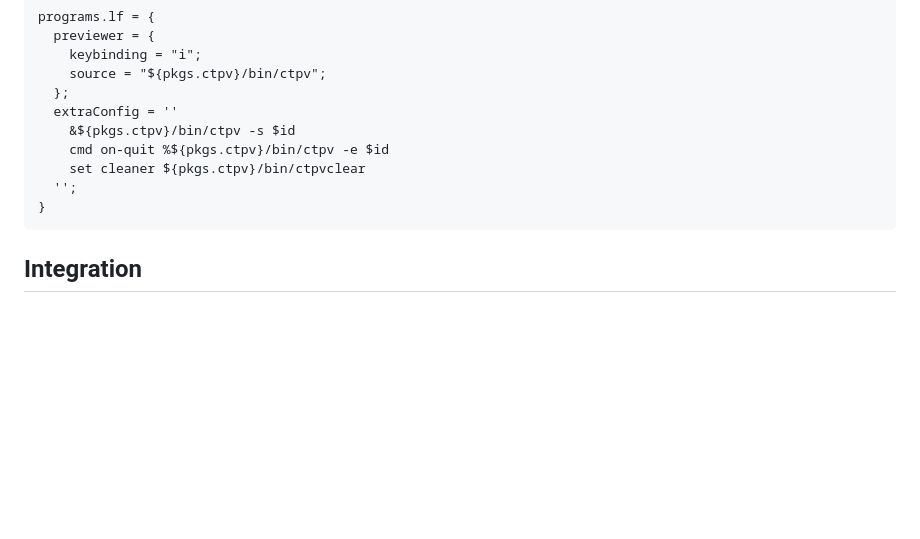
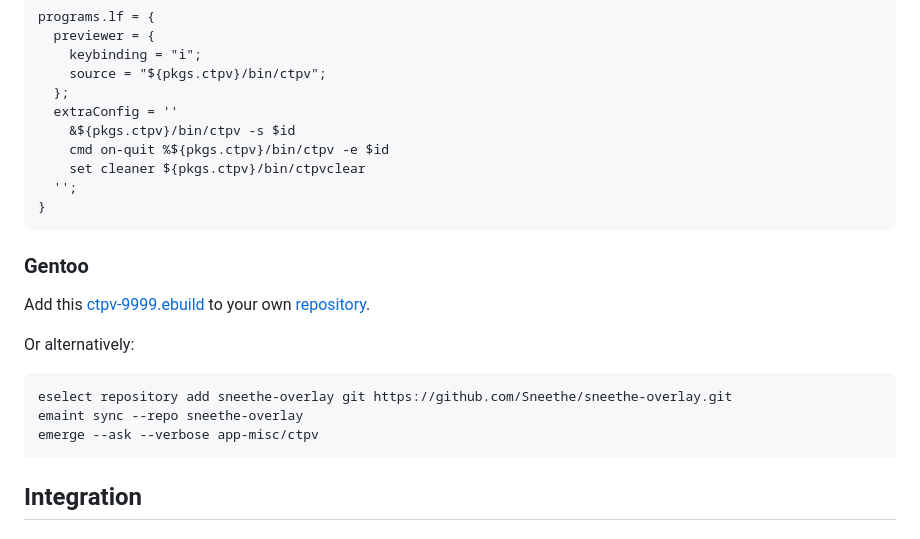
Before and after one commit to NikitaIvanovV/ctpv, a Markdown page: README.md, the part around the change. GitHub-like rendering; blank space fills up the shorter version.

Commit message:
Added Gentoo package to the readme

````diff
--- a/README.md
+++ b/README.md
@@ -171,6 +171,17 @@ programs.lf = {
 }
 ```
 
+### Gentoo
+Add this [ctpv-9999.ebuild](https://github.com/Sneethe/sneethe-overlay/blob/main/app-misc/ctpv/ctpv-9999.ebuild) to your own [repository](https://wiki.gentoo.org/wiki/Creating_an_ebuild_repository).
+
+Or alternatively:
+
+```console
+eselect repository add sneethe-overlay git https://github.com/Sneethe/sneethe-overlay.git
+emaint sync --repo sneethe-overlay
+emerge --ask --verbose app-misc/ctpv
+```
+
 ## Integration
 
 ### lf file manager
````
